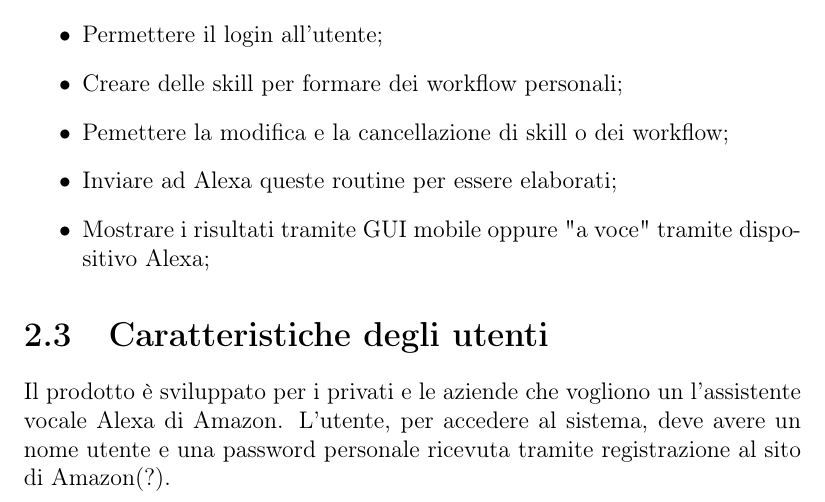
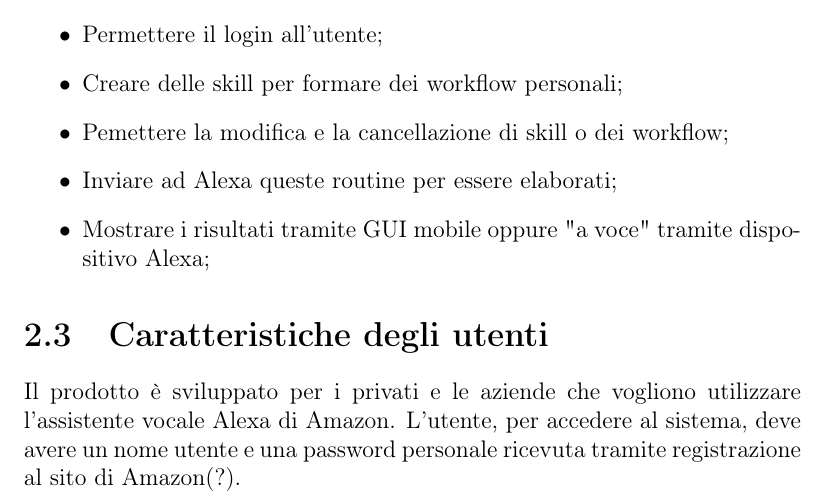
Before and after one commit to mirkofranco/ProgettoSWEDocumentazione, a LaTeX book (Esterni/AnalisiDeiRequisiti/AnalisiDeiRequisiti.tex, which reads Esterni/AnalisiDeiRequisiti/sezioni/descrizioneGenerale.tex): part of page 7 of 12, cut so that both start at the same text. Compiled offline with pdfLaTeX.

Commit message:
corretta una cosetta velocissima

```diff
--- a/Esterni/AnalisiDeiRequisiti/sezioni/descrizioneGenerale.tex
+++ b/Esterni/AnalisiDeiRequisiti/sezioni/descrizioneGenerale.tex
@@ -16,7 +16,7 @@ Il prodotto realizzato sarà multilingua, quindi potrà essere utilizzato da un
 \end{itemize}
 
 \section{Caratteristiche degli utenti}
-Il prodotto è sviluppato per i privati e le aziende che vogliono un l'assistente vocale Alexa di Amazon.
+Il prodotto è sviluppato per i privati e le aziende che vogliono utilizzare l'assistente vocale Alexa di Amazon.
 L'utente, per accedere al sistema, deve avere un nome utente e una password personale ricevuta tramite registrazione al sito di Amazon(?).
 
 \section{Vincoli di progettazione}
```
